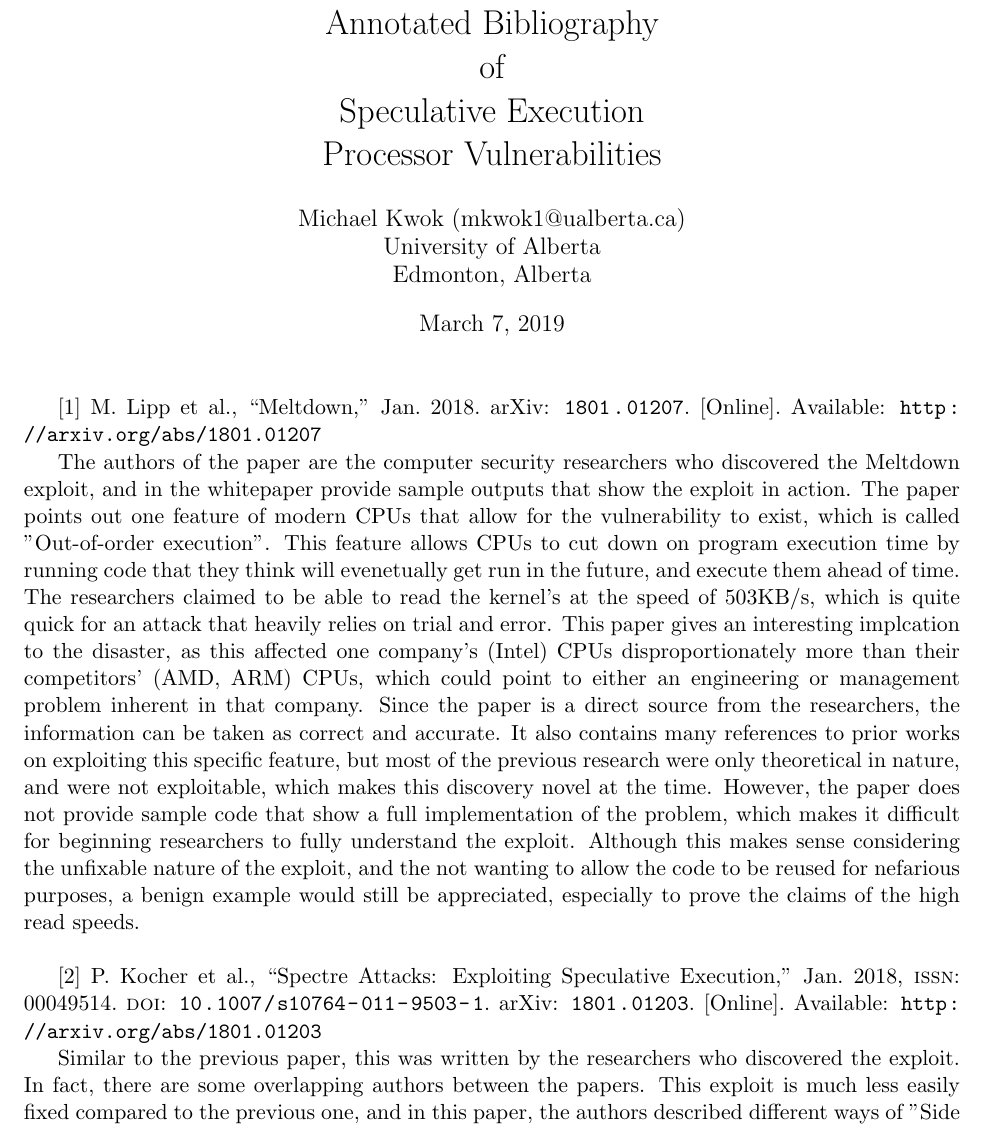
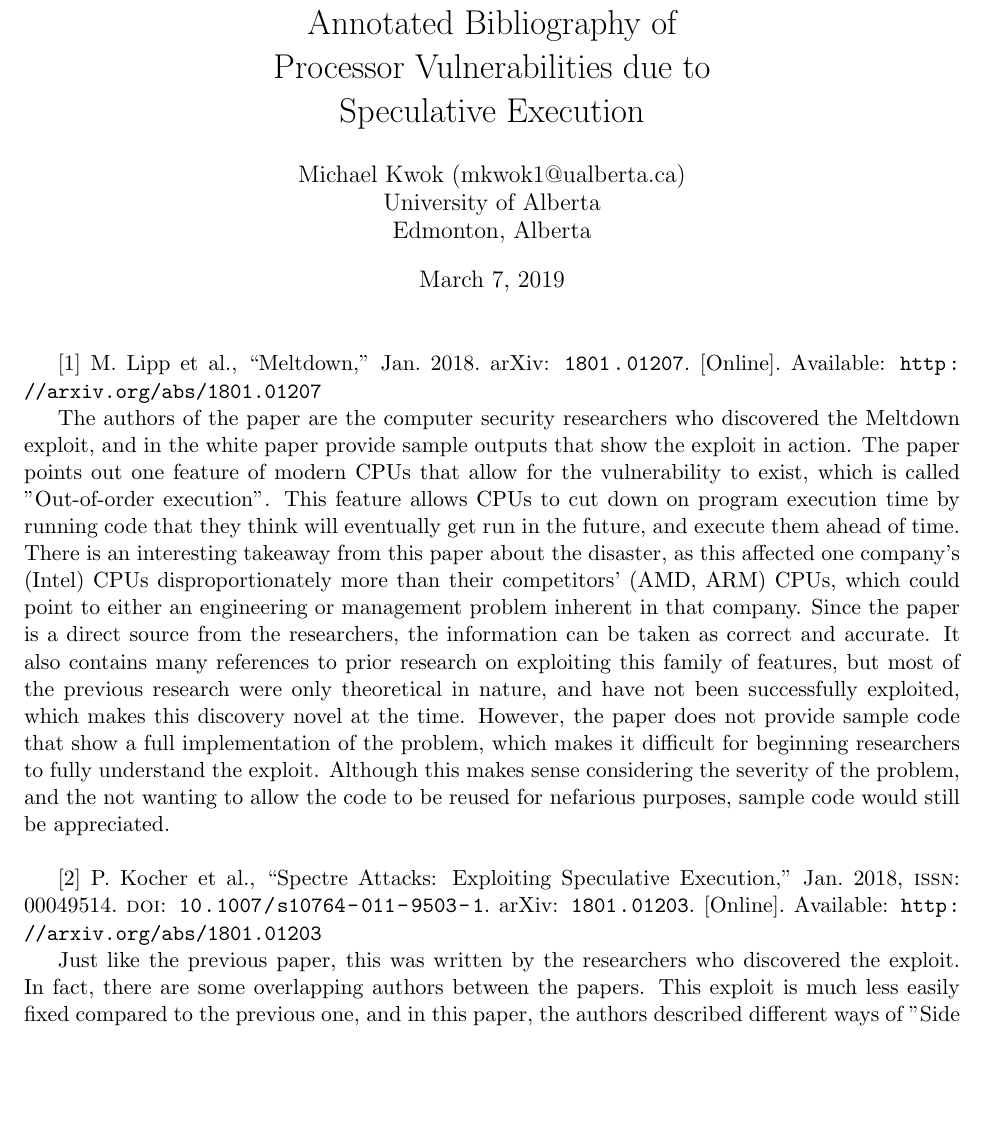
Before and after one commit to n30phyte/SchoolDocuments, a LaTeX problem sheet (Assignments/ENGL199/annotated_bibliography.tex): part of the page, cut so that both start at the same text, the shorter picture padded with empty space. Compiled offline with pdfLaTeX.

Commit message:
Updated bibliography
Fixed some typos, changed some formatting

```diff
--- a/Assignments/ENGL199/annotated_bibliography.tex
+++ b/Assignments/ENGL199/annotated_bibliography.tex
@@ -4,8 +4,10 @@
 
 \addbibresource{citations.bib}
 
-\title{Annotated Bibliography \\ of \\ Speculative Execution \\ Processor Vulnerabilities}
-\author{Michael Kwok (mkwok1@ualberta.ca) \\ University of Alberta \\ Edmonton, Alberta}
+\title{Annotated Bibliography of \\ Processor Vulnerabilities due to \\
+Speculative Execution}
+\author{Michael Kwok (mkwok1@ualberta.ca) \\ University of Alberta \\ Edmonton,
+Alberta}
 \date{\today}
 
 \begin{document}
@@ -15,34 +17,31 @@
 \cite{Meltdown} \fullcite{Meltdown}
 
 The authors of the paper are the computer security researchers who discovered
-the Meltdown exploit, and in the whitepaper provide sample outputs that show
-the exploit in action. The paper points out one feature of modern CPUs that allow
-for the vulnerability to exist, which is called "Out-of-order execution". This
-feature allows CPUs to cut down on program execution time by running code that
-they think will evenetually get run in the future, and execute them ahead of
-time. The researchers claimed to
-be able to read the kernel's at the speed of 503KB/s, which is quite quick for an
-attack that heavily relies on trial and error. This paper gives an interesting
-implcation to the disaster, as this affected one company's (Intel) CPUs
-disproportionately more than their competitors' (AMD, ARM) CPUs, which could
-point to either an engineering or management problem inherent in that company.
-Since the paper is a direct source from the researchers, the information can be
-taken as correct and accurate. It also contains many references to prior works
-on exploiting this specific feature, but most of the previous research were only
-theoretical in nature, and were not exploitable, which makes this discovery
-novel at the time. However, the paper does not provide sample code that show a
-full implementation of the problem, which makes it difficult for beginning
-researchers to fully understand the exploit. Although this makes sense considering
-the unfixable nature of the exploit, and the not wanting to allow the code to be
-reused for nefarious purposes, a benign example would still be appreciated, especially
-to prove the claims of the high read speeds.
+the Meltdown exploit, and in the white paper provide sample outputs that show
+the exploit in action. The paper points out one feature of modern CPUs that
+allow for the vulnerability to exist, which is called ”Out-of-order execution”.
+This feature allows CPUs to cut down on program execution time by running code
+that they think will eventually get run in the future, and execute them ahead of
+ time. There is an interesting takeaway from this paper about the disaster, as
+ this affected one company’s (Intel) CPUs disproportionately more than their
+ competitors’ (AMD, ARM) CPUs, which could point to either an engineering or
+ management problem inherent in that company. Since the paper is a direct source
+ from the researchers, the information can be taken as correct and accurate. It
+ also contains many references to prior research on exploiting this family of
+ features, but most of the previous research were only theoretical in nature,
+ and have not been successfully exploited, which makes this discovery novel at
+ the time. However, the paper does not provide sample code that show a full
+ implementation of the problem, which makes it difficult for beginning
+ researchers to fully understand the exploit. Although this makes sense
+ considering the severity of the problem, and the not wanting to allow the code
+ to be reused for nefarious purposes, sample code would still be appreciated.
+% TODO: Reread and delete unnecessary things (Too specific?)
 
-% TODO: Reread and delete unnecessary things (Too specific?)
 \hfill
 
 \cite{Spectre} \fullcite{Spectre}
 
-Similar to the previous paper, this was written by the researchers who
+Just like the previous paper, this was written by the researchers who
 discovered the exploit. In fact, there are some overlapping authors between the
 papers. This exploit is much less easily fixed compared to the previous one, and
 in this paper, the authors described different ways of "Side channel attacks"
```
